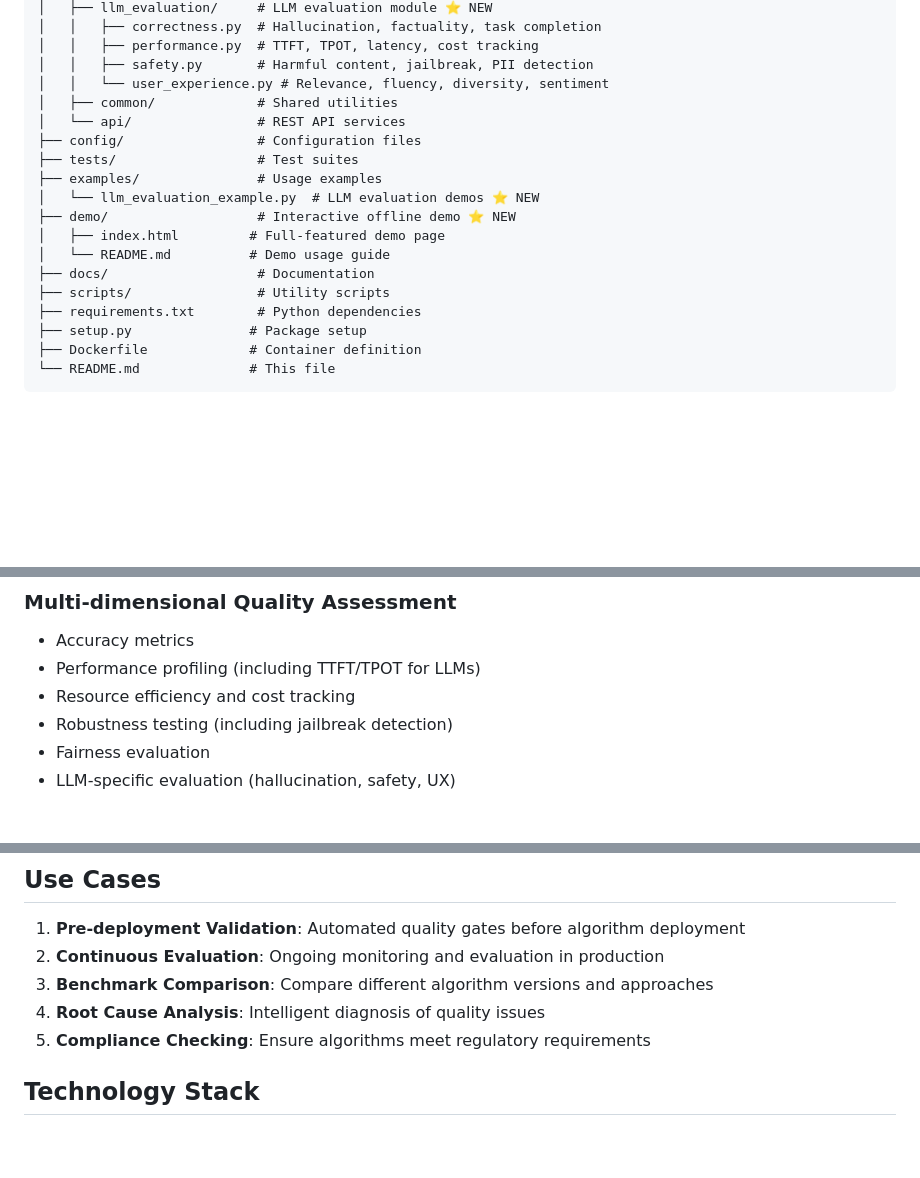
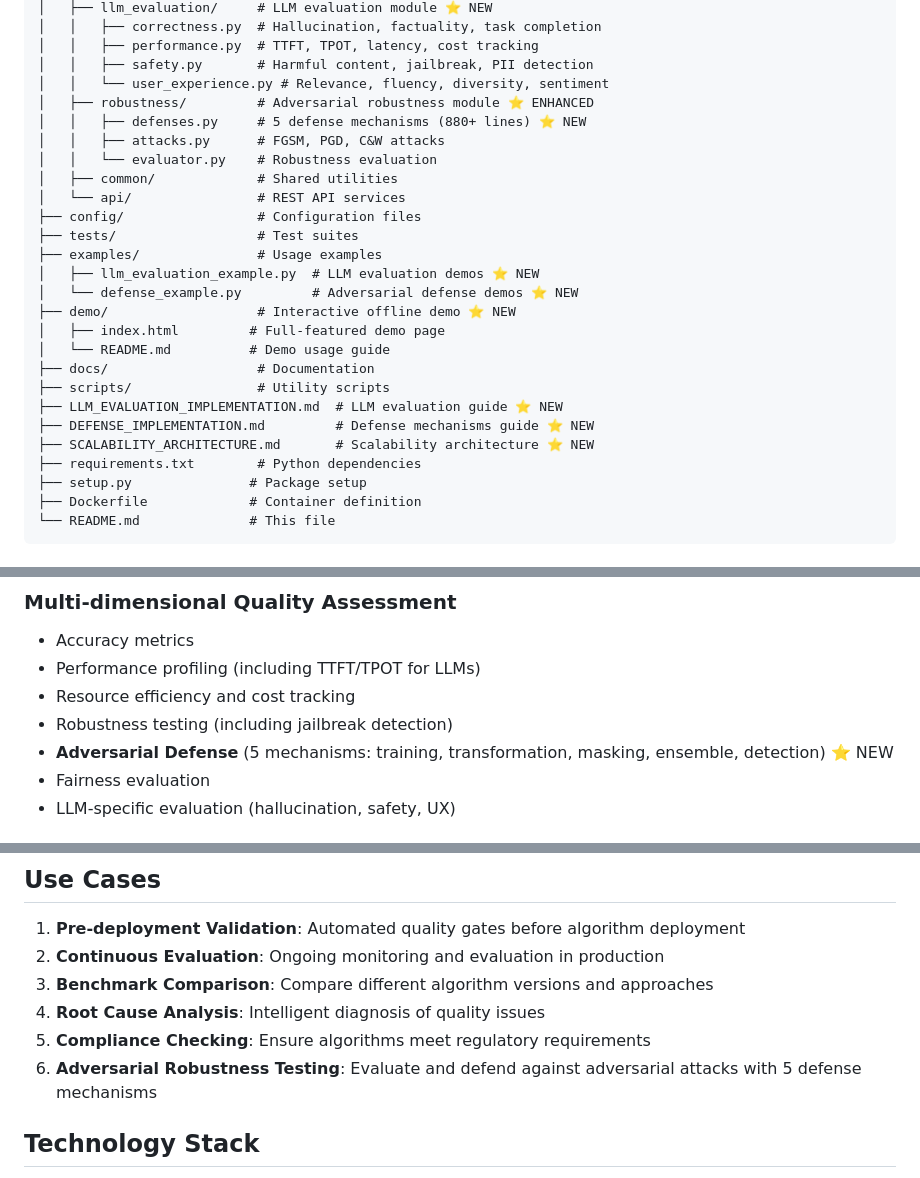
Before and after one commit to liqcui/AEVA-P, a Markdown page: README.md, 3 parts joined by grey strips. Drawn GitHub-style; blank space fills up the shorter version.

```diff
--- a/README.md
+++ b/README.md
@@ -148,17 +205,25 @@ AVEA-P/
 │   │   ├── performance.py  # TTFT, TPOT, latency, cost tracking
 │   │   ├── safety.py       # Harmful content, jailbreak, PII detection
 │   │   └── user_experience.py # Relevance, fluency, diversity, sentiment
+│   ├── robustness/         # Adversarial robustness module ⭐ ENHANCED
+│   │   ├── defenses.py     # 5 defense mechanisms (880+ lines) ⭐ NEW
+│   │   ├── attacks.py      # FGSM, PGD, C&W attacks
+│   │   └── evaluator.py    # Robustness evaluation
 │   ├── common/             # Shared utilities
 │   └── api/                # REST API services
 ├── config/                 # Configuration files
 ├── tests/                  # Test suites
 ├── examples/               # Usage examples
-│   └── llm_evaluation_example.py  # LLM evaluation demos ⭐ NEW
+│   ├── llm_evaluation_example.py  # LLM evaluation demos ⭐ NEW
+│   └── defense_example.py         # Adversarial defense demos ⭐ NEW
 ├── demo/                   # Interactive offline demo ⭐ NEW
 │   ├── index.html         # Full-featured demo page
 │   └── README.md          # Demo usage guide
 ├── docs/                   # Documentation
 ├── scripts/                # Utility scripts
+├── LLM_EVALUATION_IMPLEMENTATION.md  # LLM evaluation guide ⭐ NEW
+├── DEFENSE_IMPLEMENTATION.md         # Defense mechanisms guide ⭐ NEW
+├── SCALABILITY_ARCHITECTURE.md       # Scalability architecture ⭐ NEW
 ├── requirements.txt        # Python dependencies
 ├── setup.py               # Package setup
 ├── Dockerfile             # Container definition
@@ -318,6 +383,7 @@ print(result.summary())
 - Performance profiling (including TTFT/TPOT for LLMs)
 - Resource efficiency and cost tracking
 - Robustness testing (including jailbreak detection)
+- **Adversarial Defense** (5 mechanisms: training, transformation, masking, ensemble, detection) ⭐ NEW
 - Fairness evaluation
 - LLM-specific evaluation (hallucination, safety, UX)
 
@@ -340,6 +406,7 @@ print(result.summary())
 3. **Benchmark Comparison**: Compare different algorithm versions and approaches
 4. **Root Cause Analysis**: Intelligent diagnosis of quality issues
 5. **Compliance Checking**: Ensure algorithms meet regulatory requirements
+6. **Adversarial Robustness Testing**: Evaluate and defend against adversarial attacks with 5 defense mechanisms
 
 ## Technology Stack
 
```
Also changed, not shown: other parts of README.md (+57 -0 lines).
